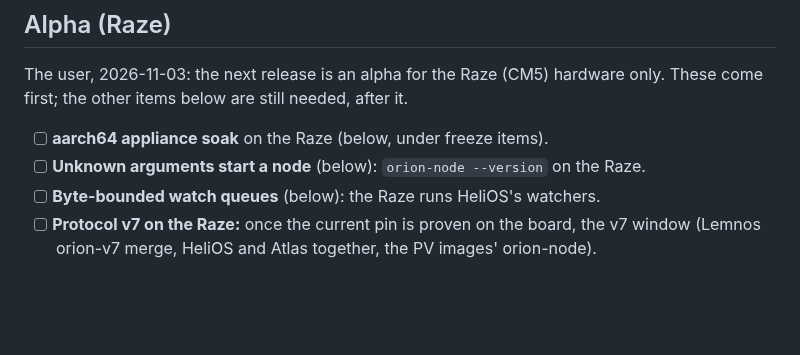
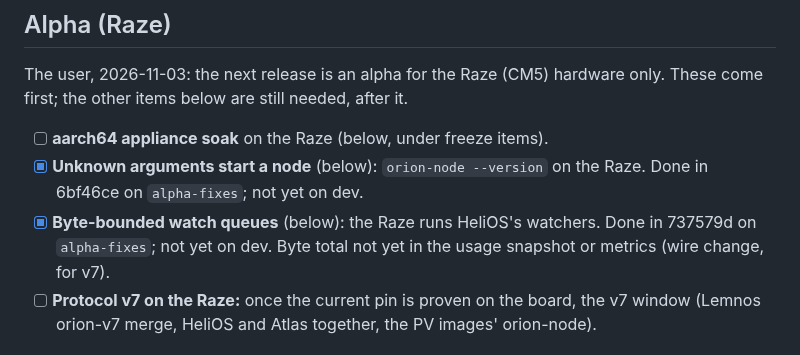
Before and after one commit to Prometheus-Dynamics/Orion, a Markdown page: TODO.md, the part around the change. GitHub-like rendering; blank space fills up the shorter version.

Commit message:
TODO: tick the Raze alpha items done on alpha-fixes (6bf46ce, 737579d)
Co-Authored-By: Claude Opus 5.5 <noreply@anthropic.com>

```diff
--- a/TODO.md
+++ b/TODO.md
@@ -9,8 +9,8 @@ The user, 2026-11-03: the next release is an alpha for the Raze (CM5) hardware o
 first; the other items below are still needed, after it.
 
 - [ ] **aarch64 appliance soak** on the Raze (below, under freeze items).
-- [ ] **Unknown arguments start a node** (below): `orion-node --version` on the Raze.
-- [ ] **Byte-bounded watch queues** (below): the Raze runs HeliOS's watchers.
+- [x] **Unknown arguments start a node** (below): `orion-node --version` on the Raze. Done in 6bf46ce on `alpha-fixes`; not yet on dev.
+- [x] **Byte-bounded watch queues** (below): the Raze runs HeliOS's watchers. Done in 737579d on `alpha-fixes`; not yet on dev. Byte total not yet in the usage snapshot or metrics (wire change, for v7).
 - [ ] **Protocol v7 on the Raze:** once the current pin is proven on the board, the v7 window
       (Lemnos orion-v7 merge, HeliOS and Atlas together, the PV images' orion-node).
 
```
